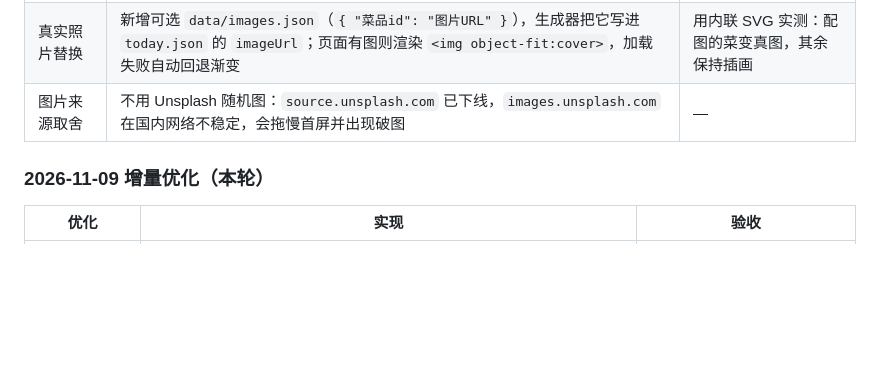
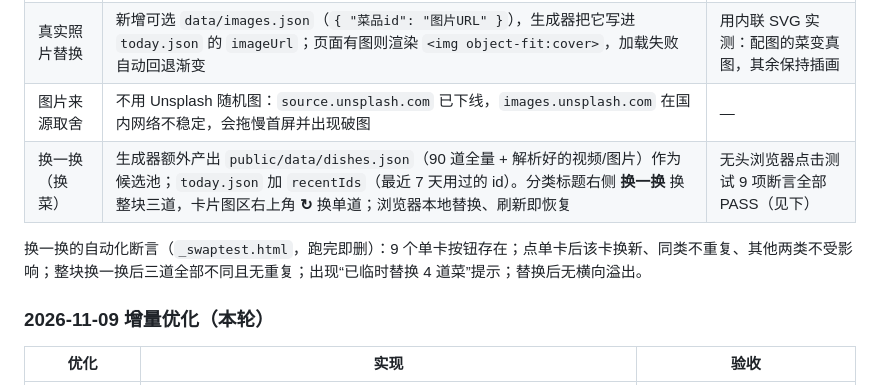
Before and after one commit to hugo1715/daily-menu, a Markdown page: PROJECT_HANDOVER.md, the part around the change. Rendered like a GitHub page; blank space fills up the shorter version.

Commit message:
feat: 分类与单卡「换一换」，浏览器本地替换且避开最近 7 天

```diff
--- a/PROJECT_HANDOVER.md
+++ b/PROJECT_HANDOVER.md
@@ -159,6 +159,9 @@ daily-wok/
 | 卡片 16:9 图区 | 每张菜卡顶部新增 `aspect-ratio: 16/9` 图区，圆角 10px + 9px 细内框；默认用 CSS 渐变插画（分类基色 + 菜品 id 微调色相 + 菜名首字淡色大字 + 斜纹肌理） | 桌面/移动截图，比例与圆角正常、无破图 |
 | 真实照片替换 | 新增可选 `data/images.json`（`{ "菜品id": "图片URL" }`），生成器把它写进 `today.json` 的 `imageUrl`；页面有图则渲染 `<img object-fit:cover>`，加载失败自动回退渐变 | 用内联 SVG 实测：配图的菜变真图，其余保持插画 |
 | 图片来源取舍 | 不用 Unsplash 随机图：`source.unsplash.com` 已下线，`images.unsplash.com` 在国内网络不稳定，会拖慢首屏并出现破图 | — |
+| 换一换（换菜） | 生成器额外产出 `public/data/dishes.json`（90 道全量 + 解析好的视频/图片）作为候选池；`today.json` 加 `recentIds`（最近 7 天用过的 id）。分类标题右侧 **换一换** 换整块三道，卡片图区右上角 **↻** 换单道；浏览器本地替换、刷新即恢复 | 无头浏览器点击测试 9 项断言全部 PASS（见下） |
+
+换一换的自动化断言（`_swaptest.html`，跑完即删）：9 个单卡按钮存在；点单卡后该卡换新、同类不重复、其他两类不受影响；整块换一换后三道全部不同且无重复；出现“已临时替换 4 道菜”提示；替换后无横向溢出。
 
 ### 2026-11-09 增量优化（本轮）
 
```
Also changed, not shown: README.md (+13 -0 lines), docs/preview-desktop.png, docs/preview-mobile.png, 4 other files.
